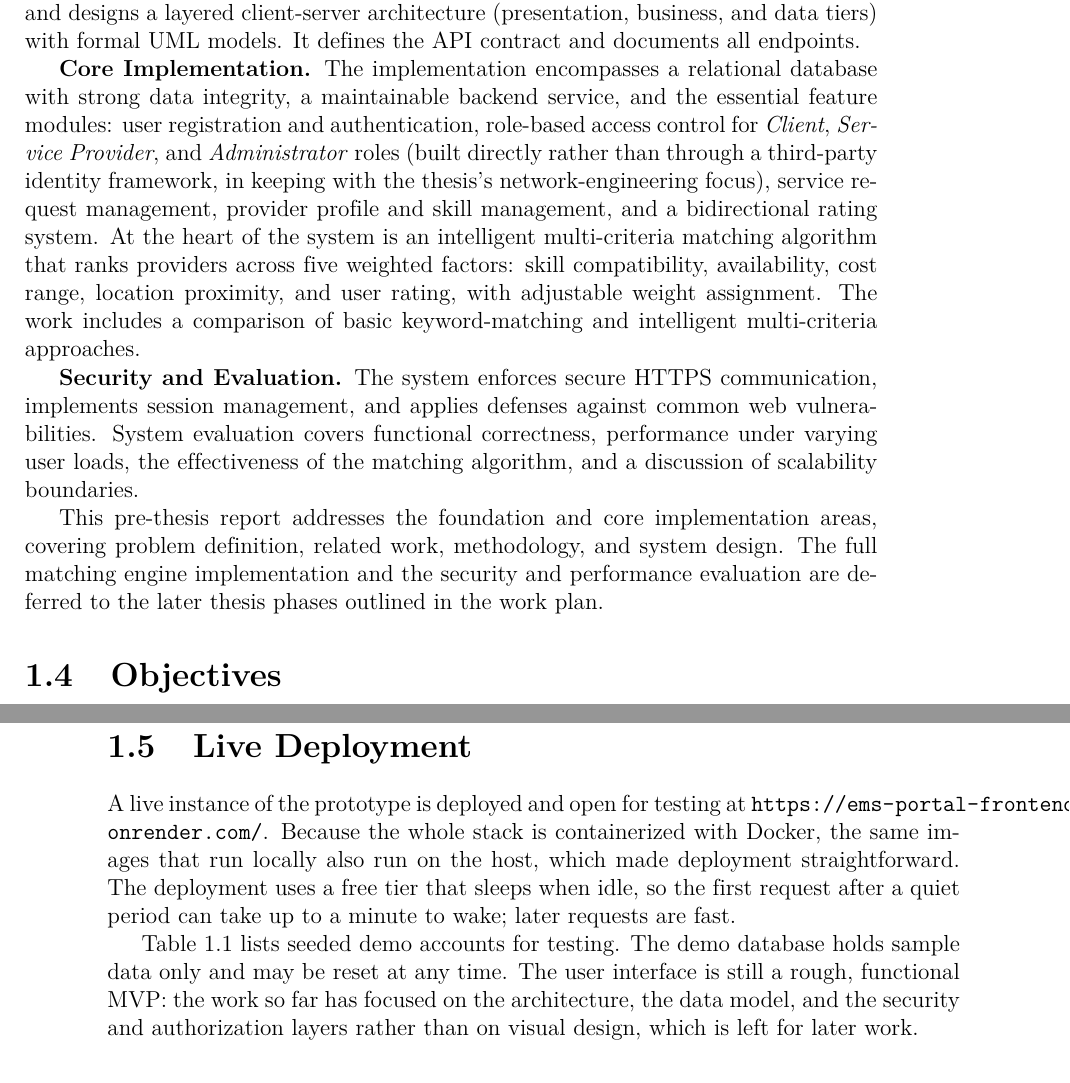
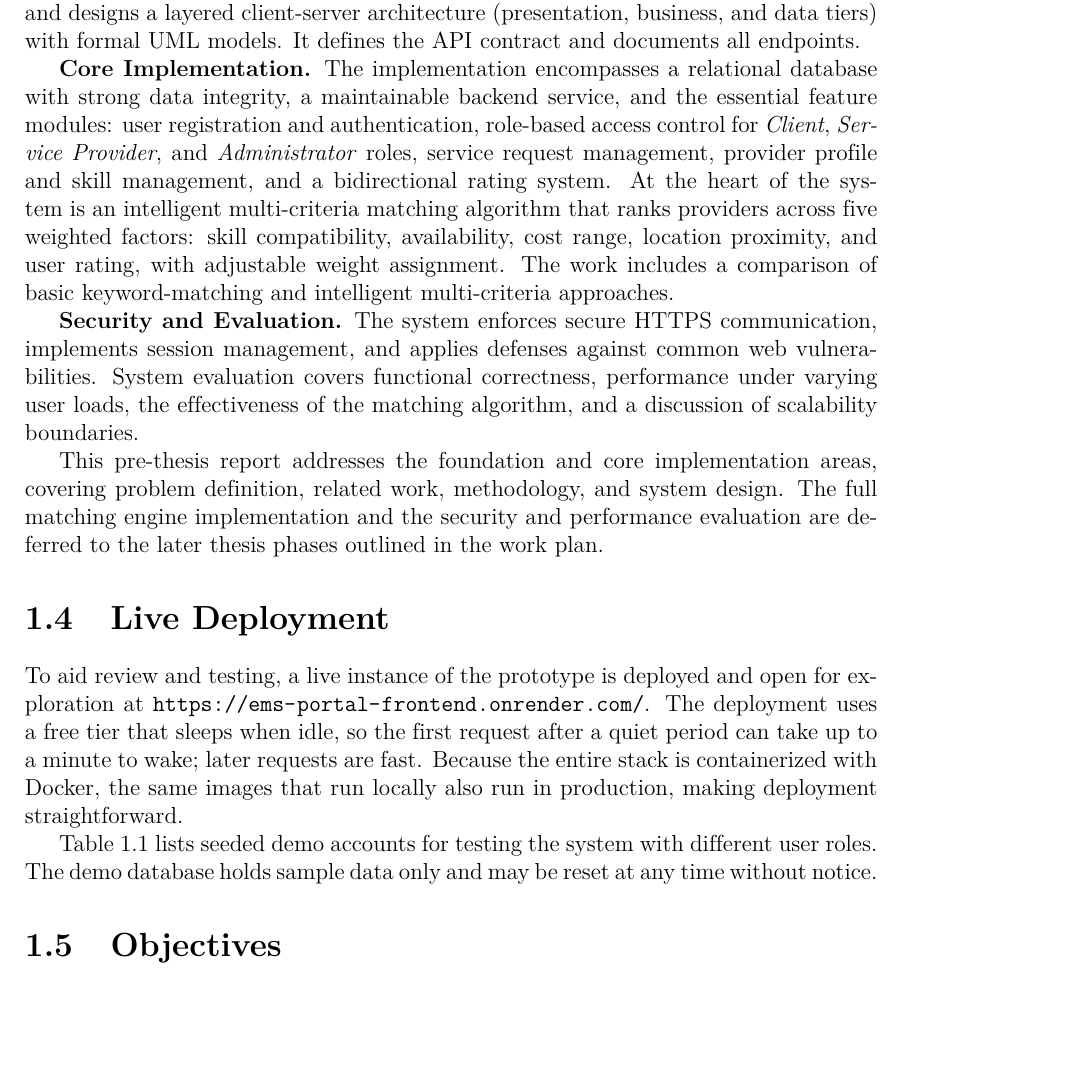
Before and after one commit to vquang-ph/ems-portal, a LaTeX thesis (docs/thesis/main.tex, which reads docs/thesis/chapters/introduction.tex): two parts of pages 12 and 13 of 29 before the commit and part of page 12 of 29 after it, the two joined at a grey line, cut so that both start at the same text, the shorter picture padded with empty space. Compiled offline with pdfLaTeX.

Commit message:
docs: pre-thesis add

```diff
--- a/docs/thesis/chapters/introduction.tex
+++ b/docs/thesis/chapters/introduction.tex
@@ -73,10 +73,8 @@ and documents all endpoints.
 database with strong data integrity, a maintainable backend service, and the
 essential feature modules: user registration and authentication, role-based
 access control for \textit{Client}, \textit{Service Provider}, and
-\textit{Administrator} roles (built directly rather than through a third-party
-identity framework, in keeping with the thesis's network-engineering focus),
-service request management, provider profile and skill management, and a
-bidirectional rating system. At the heart of the system
+\textit{Administrator} roles, service request management, provider profile and
+skill management, and a bidirectional rating system. At the heart of the system
 is an intelligent multi-criteria matching algorithm that ranks providers across
 five weighted factors: skill compatibility, availability, cost range, location
 proximity, and user rating, with adjustable weight assignment. The work includes
@@ -92,3 +90,15 @@ This pre-thesis report addresses the foundation and core implementation areas,
 covering problem definition, related work, methodology, and system design. The
 full matching engine implementation and the security and performance evaluation
 are deferred to the later thesis phases outlined in the work plan.
+
+\section{Live Deployment}
+To aid review and testing, a live instance of the prototype is deployed and open
+for exploration at \url{https://ems-portal-frontend.onrender.com/}. The
+deployment uses a free tier that sleeps when idle, so the first request after a
+quiet period can take up to a minute to wake; later requests are fast. Because
+the entire stack is containerized with Docker, the same images that run locally
+also run in production, making deployment straightforward.
+
+Table~\ref{tab:demo} lists seeded demo accounts for testing the system with
+different user roles. The demo database holds sample data only and may be reset
+at any time without notice.
@@ -118,18 +141,3 @@ authorization (4).
 The full matching engine and performance/security evaluation
 (objectives 5 to 6) are carried out in the later thesis phases outlined in the work
 plan.
-
-\section{Live Deployment}
-\label{sec:deploy}
-A live instance of the prototype is deployed and open for testing at
-\url{https://ems-portal-frontend.onrender.com/}. Because the whole stack is
-containerized with Docker, the same images that run locally also run on the
-host, which made deployment straightforward. The deployment uses a free tier
-that sleeps when idle, so the first request after a quiet period can take up to
-a minute to wake; later requests are fast.
-
-Table~\ref{tab:demo} lists seeded demo accounts for testing. The demo database
-holds sample data only and may be reset at any time. The user interface is still
-a rough, functional MVP: the work so far has focused on the architecture, the
-data model, and the security and authorization layers rather than on visual
-design, which is left for later work.
```
Also changed, not shown: docs/thesis/chapters/introduction.tex (26 more changed lines).
